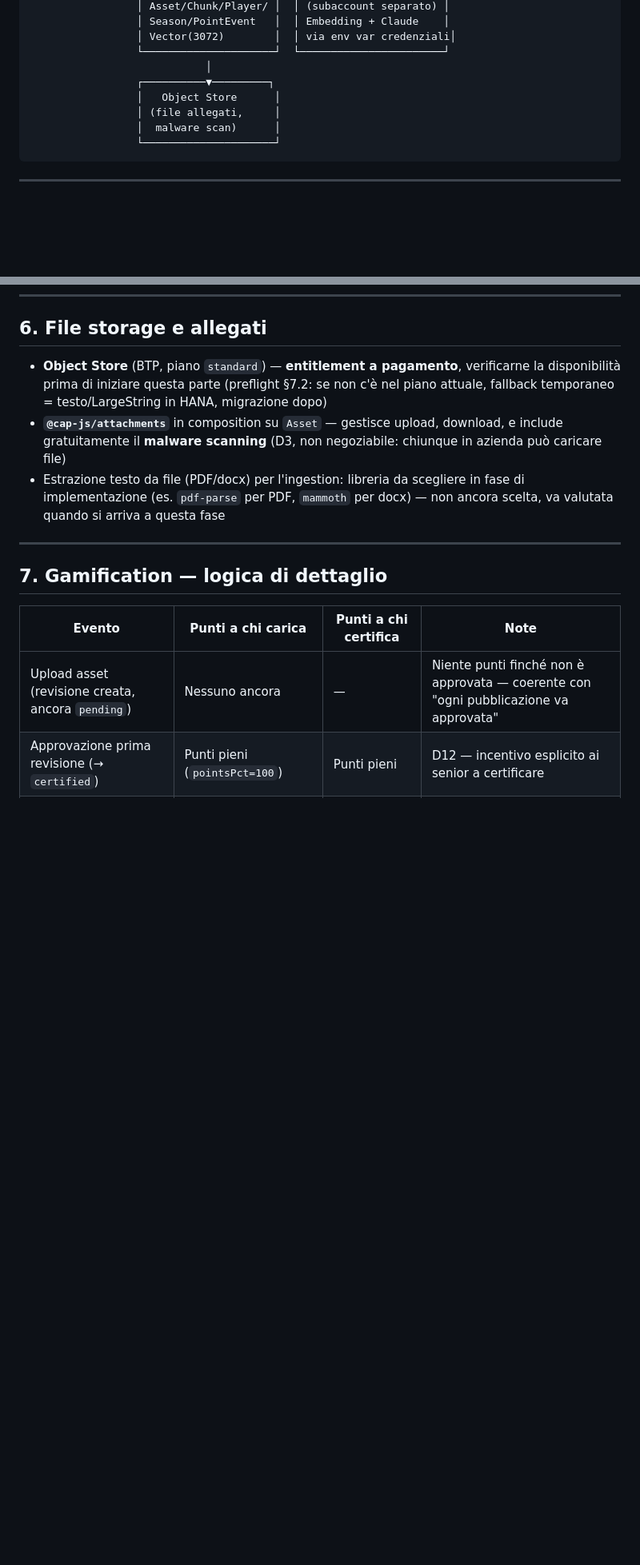
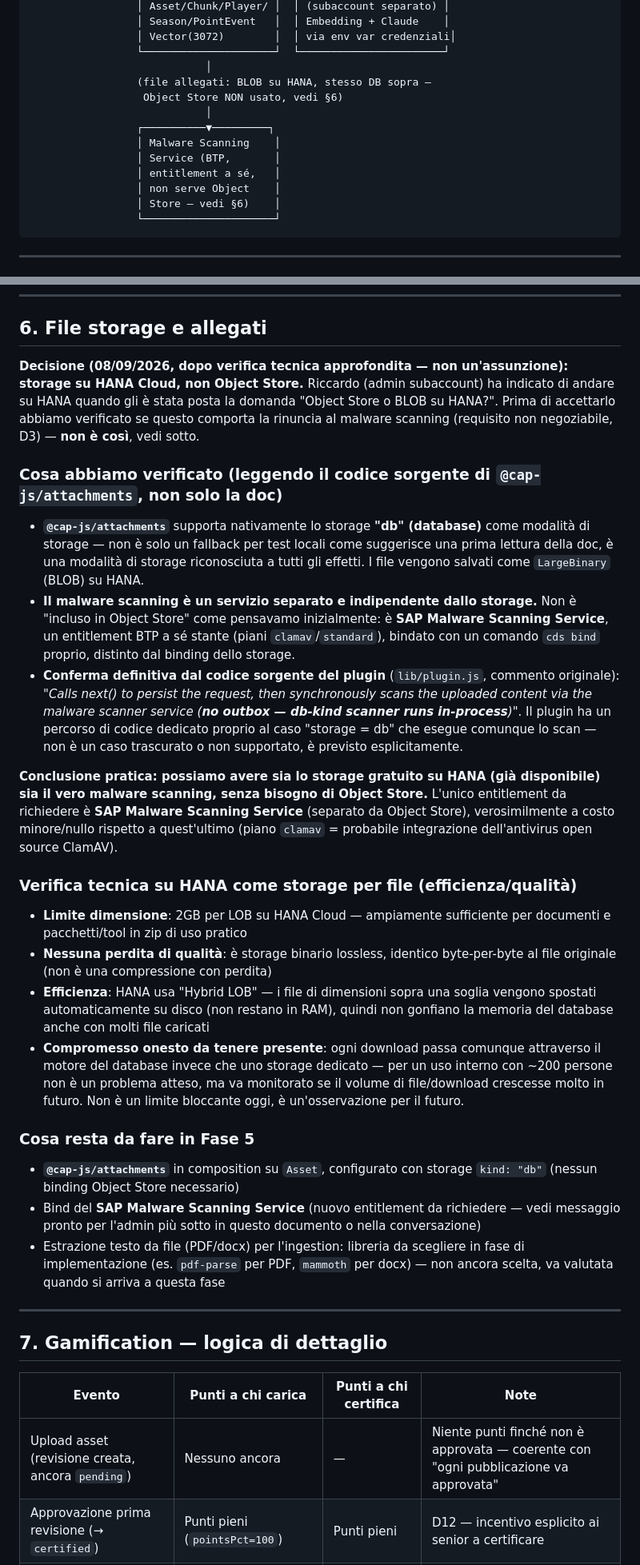
Before and after one commit to BottaAcn/BIlly, a Markdown page: doc/V1/architecture.md, 2 parts joined by grey strips. Shown at 80% size. Rendered like a GitHub page; blank space fills up the shorter version.

Commit message:
Aggiorna Fase 5: storage HANA + Malware Scanning Service invece di Object Store (da altra sessione)

````diff
--- a/doc/V1/architecture.md
+++ b/doc/V1/architecture.md
@@ -38,10 +38,15 @@ I due lati condividono l'entità `Asset`/`Chunk` (il contenuto che Billy usa per
                  │ Vector(3072)        │  │ via env var credenziali│
                  └─────────────────────┘  └───────────────────────┘
                             │
+                 (file allegati: BLOB su HANA, stesso DB sopra —
+                  Object Store NON usato, vedi §6)
+                            │
                  ┌──────────▼─────────┐
-                 │   Object Store      │
-                 │ (file allegati,     │
-                 │  malware scan)      │
+                 │ Malware Scanning    │
+                 │ Service (BTP,       │
+                 │ entitlement a sé,   │
+                 │ non serve Object    │
+                 │ Store — vedi §6)    │
                  └─────────────────────┘
 ```
 
@@ -327,8 +332,27 @@ Domanda utente
 
 ## 6. File storage e allegati
 
-- **Object Store** (BTP, piano `standard`) — **entitlement a pagamento**, verificarne la disponibilità prima di iniziare questa parte (preflight §7.2: se non c'è nel piano attuale, fallback temporaneo = testo/LargeString in HANA, migrazione dopo)
-- **`@cap-js/attachments`** in composition su `Asset` — gestisce upload, download, e include gratuitamente il **malware scanning** (D3, non negoziabile: chiunque in azienda può caricare file)
+**Decisione (08/09/2026, dopo verifica tecnica approfondita — non un'assunzione): storage su HANA Cloud, non Object Store.** Riccardo (admin subaccount) ha indicato di andare su HANA quando gli è stata posta la domanda "Object Store o BLOB su HANA?". Prima di accettarlo abbiamo verificato se questo comporta la rinuncia al malware scanning (requisito non negoziabile, D3) — **non è così**, vedi sotto.
+
+### Cosa abbiamo verificato (leggendo il codice sorgente di `@cap-js/attachments`, non solo la doc)
+
+- **`@cap-js/attachments`** supporta nativamente lo storage **"db" (database)** come modalità di storage — non è solo un fallback per test locali come suggerisce una prima lettura della doc, è una modalità di storage riconosciuta a tutti gli effetti. I file vengono salvati come `LargeBinary` (BLOB) su HANA.
+- **Il malware scanning è un servizio separato e indipendente dallo storage.** Non è "incluso in Object Store" come pensavamo inizialmente: è **SAP Malware Scanning Service**, un entitlement BTP a sé stante (piani `clamav`/`standard`), bindato con un comando `cds bind` proprio, distinto dal binding dello storage.
+- **Conferma definitiva dal codice sorgente del plugin** (`lib/plugin.js`, commento originale): *"Calls next() to persist the request, then synchronously scans the uploaded content via the malware scanner service (**no outbox — db-kind scanner runs in-process**)"*. Il plugin ha un percorso di codice dedicato proprio al caso "storage = db" che esegue comunque lo scan — non è un caso trascurato o non supportato, è previsto esplicitamente.
+
+**Conclusione pratica: possiamo avere sia lo storage gratuito su HANA (già disponibile) sia il vero malware scanning, senza bisogno di Object Store.** L'unico entitlement da richiedere è **SAP Malware Scanning Service** (separato da Object Store), verosimilmente a costo minore/nullo rispetto a quest'ultimo (piano `clamav` = probabile integrazione dell'antivirus open source ClamAV).
+
+### Verifica tecnica su HANA come storage per file (efficienza/qualità)
+
+- **Limite dimensione**: 2GB per LOB su HANA Cloud — ampiamente sufficiente per documenti e pacchetti/tool in zip di uso pratico
+- **Nessuna perdita di qualità**: è storage binario lossless, identico byte-per-byte al file originale (non è una compressione con perdita)
+- **Efficienza**: HANA usa "Hybrid LOB" — i file di dimensioni sopra una soglia vengono spostati automaticamente su disco (non restano in RAM), quindi non gonfiano la memoria del database anche con molti file caricati
+- **Compromesso onesto da tenere presente**: ogni download passa comunque attraverso il motore del database invece che uno storage dedicato — per un uso interno con ~200 persone non è un problema atteso, ma va monitorato se il volume di file/download crescesse molto in futuro. Non è un limite bloccante oggi, è un'osservazione per il futuro.
+
+### Cosa resta da fare in Fase 5
+
+- **`@cap-js/attachments`** in composition su `Asset`, configurato con storage `kind: "db"` (nessun binding Object Store necessario)
+- Bind del **SAP Malware Scanning Service** (nuovo entitlement da richiedere — vedi messaggio pronto per l'admin più sotto in questo documento o nella conversazione)
 - Estrazione testo da file (PDF/docx) per l'ingestion: libreria da scegliere in fase di implementazione (es. `pdf-parse` per PDF, `mammoth` per docx) — non ancora scelta, va valutata quando si arriva a questa fase
 
 ---
````
Also changed, not shown: other parts of doc/V1/architecture.md (+3 -3 lines), doc/V1/roadmap.md (+8 -6 lines).
